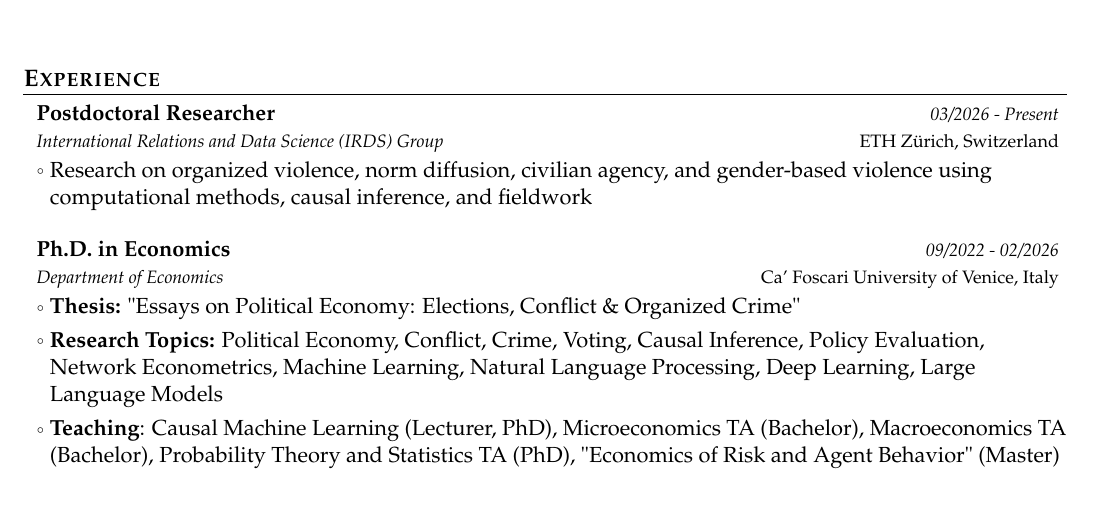
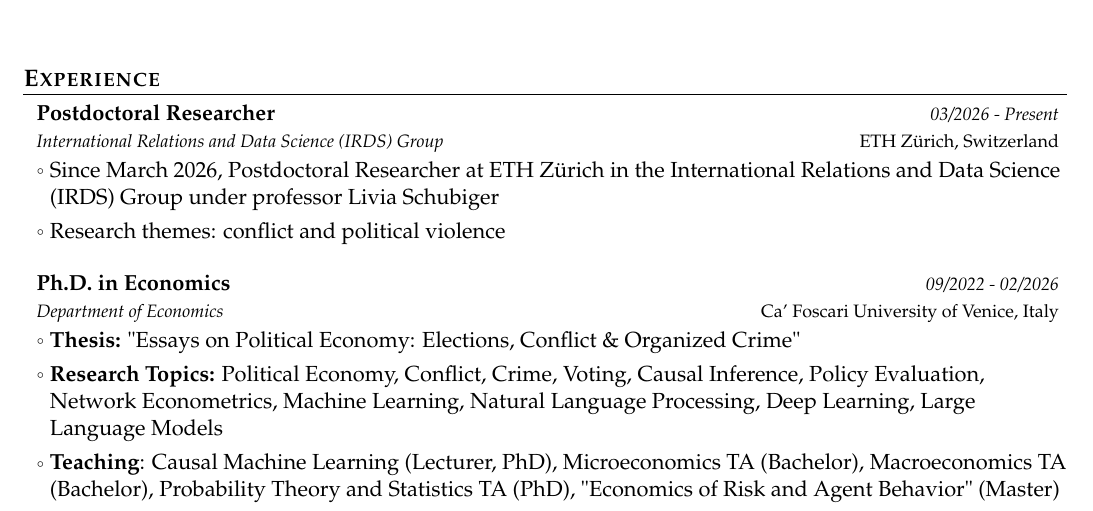
Before and after one commit to adrnmt95/personal_website, a LaTeX document (main.tex): part of page 1 of 2, cut so that both start at the same text. Compiled offline with pdfLaTeX.

Commit message:
cv update

```diff
--- a/main.tex
+++ b/main.tex
@@ -183,7 +183,8 @@
 {Postdoctoral Researcher}{ETH Zürich, Switzerland}
 {International Relations and Data Science (IRDS) Group}{03/2026 - Present}
 \resumeItemListStart
-\item Research on organized violence, norm diffusion, civilian agency, and gender-based violence using computational methods, causal inference, and fieldwork
+\item Since March 2026, Postdoctoral Researcher at ETH Zürich in the International Relations and Data Science (IRDS) Group under professor Livia Schubiger
+\item Research themes: conflict and political violence
 \resumeItemListEnd
 
 \resumeSubheading
```
Also changed, not shown: main.pdf, 3 other files.
